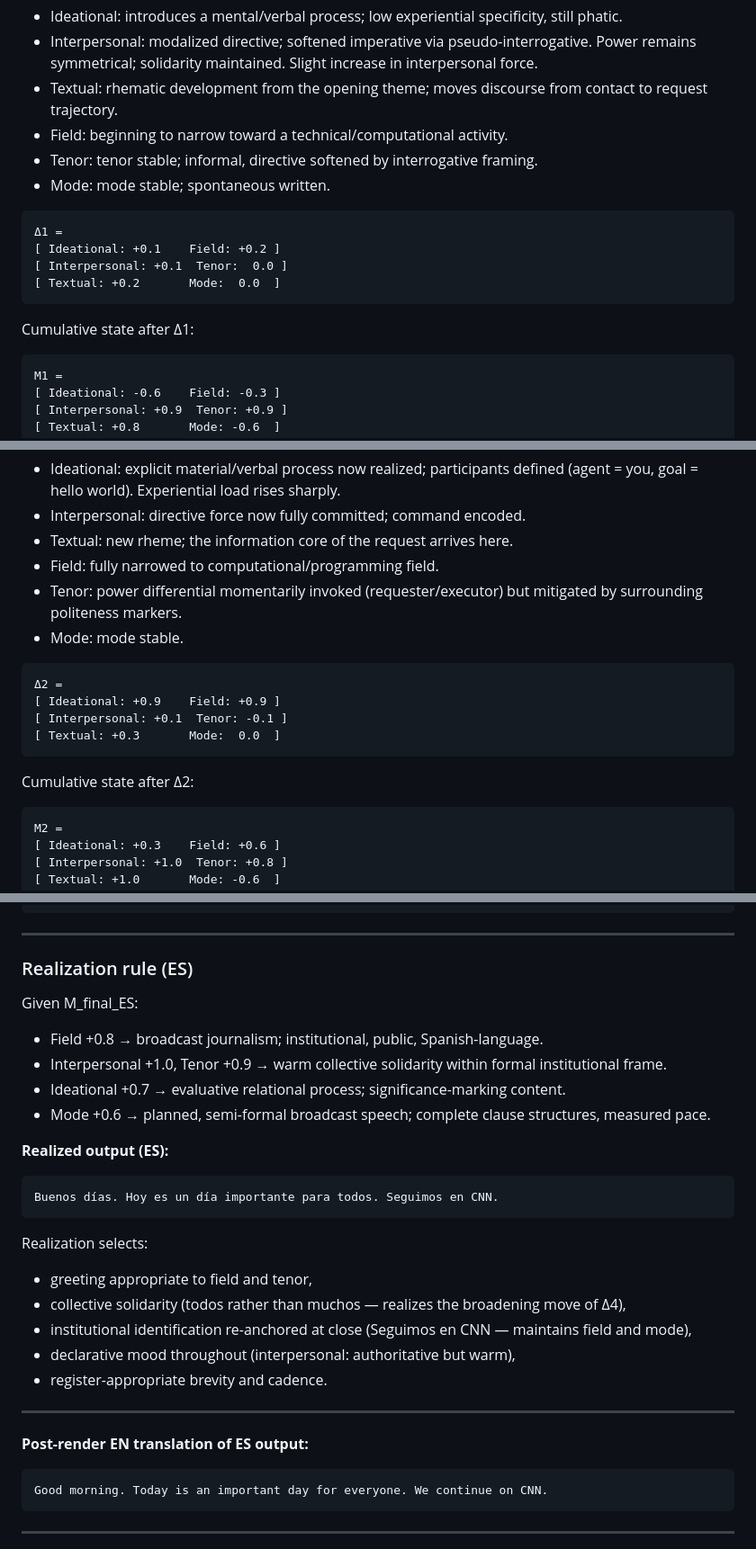
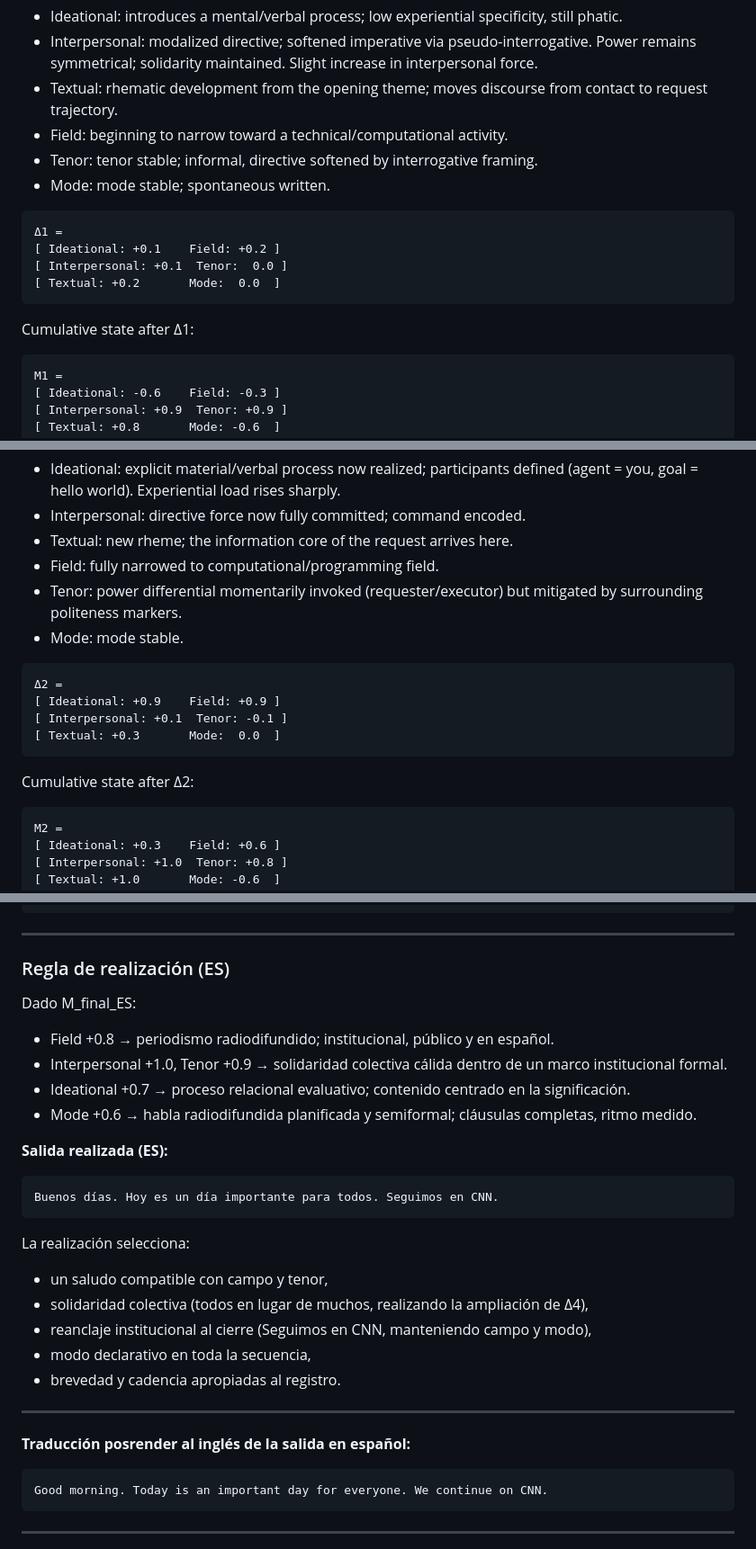
Before and after one commit to simon-drury/sfl-meaning-matrix-llm, a Markdown page: README-pilot.md, 3 parts joined by grey strips. Shown at 90% size. Drawn GitHub-style.

````diff
--- a/README-pilot.md
+++ b/README-pilot.md
@@ -72,7 +72,7 @@ SFL reading:
 - Tenor: tenor stable; informal, directive softened by interrogative framing.
 - Mode: mode stable; spontaneous written.
 
-```
+```text
 Δ1 =
 [ Ideational: +0.1    Field: +0.2 ]
 [ Interpersonal: +0.1  Tenor:  0.0 ]
@@ -80,7 +80,7 @@ SFL reading:
 ```
 
 Cumulative state after Δ1:
-```
+```text
 M1 =
 [ Ideational: -0.6    Field: -0.3 ]
 [ Interpersonal: +0.9  Tenor: +0.9 ]
@@ -99,7 +99,7 @@ SFL reading:
 - Tenor: power differential momentarily invoked (requester/executor) but mitigated by surrounding politeness markers.
 - Mode: mode stable.
 
-```
+```text
 Δ2 =
 [ Ideational: +0.9    Field: +0.9 ]
 [ Interpersonal: +0.1  Tenor: -0.1 ]
@@ -107,7 +107,7 @@ SFL reading:
 ```
 
 Cumulative state after Δ2:
-```
+```text
 M2 =
 [ Ideational: +0.3    Field: +0.6 ]
 [ Interpersonal: +1.0  Tenor: +0.8 ]
@@ -322,32 +322,32 @@ M_final_ES =
 
 ---
 
-### Realization rule (ES)
+### Regla de realización (ES)
 
-Given M_final_ES:
-- Field +0.8 → broadcast journalism; institutional, public, Spanish-language.
-- Interpersonal +1.0, Tenor +0.9 → warm collective solidarity within formal institutional frame.
-- Ideational +0.7 → evaluative relational process; significance-marking content.
-- Mode +0.6 → planned, semi-formal broadcast speech; complete clause structures, measured pace.
+Dado M_final_ES:
+- Field +0.8 → periodismo radiodifundido; institucional, público y en español.
+- Interpersonal +1.0, Tenor +0.9 → solidaridad colectiva cálida dentro de un marco institucional formal.
+- Ideational +0.7 → proceso relacional evaluativo; contenido centrado en la significación.
+- Mode +0.6 → habla radiodifundida planificada y semiformal; cláusulas completas, ritmo medido.
 
-**Realized output (ES):**
+**Salida realizada (ES):**
 
-```
+```text
 Buenos días. Hoy es un día importante para todos. Seguimos en CNN.
 ```
 
-Realization selects:
-- greeting appropriate to field and tenor,
-- collective solidarity (todos rather than muchos — realizes the broadening move of Δ4),
-- institutional identification re-anchored at close (Seguimos en CNN — maintains field and mode),
-- declarative mood throughout (interpersonal: authoritative but warm),
-- register-appropriate brevity and cadence.
+La realización selecciona:
+- un saludo compatible con campo y tenor,
+- solidaridad colectiva (todos en lugar de muchos, realizando la ampliación de Δ4),
+- reanclaje institucional al cierre (Seguimos en CNN, manteniendo campo y modo),
+- modo declarativo en toda la secuencia,
+- brevedad y cadencia apropiadas al registro.
 
 ---
 
-**Post-render EN translation of ES output:**
+**Traducción posrender al inglés de la salida en español:**
 
-```
+```text
 Good morning. Today is an important day for everyone. We continue on CNN.
 ```
 
````
Also changed, not shown: other parts of README-pilot.md (+56 -56 lines).
